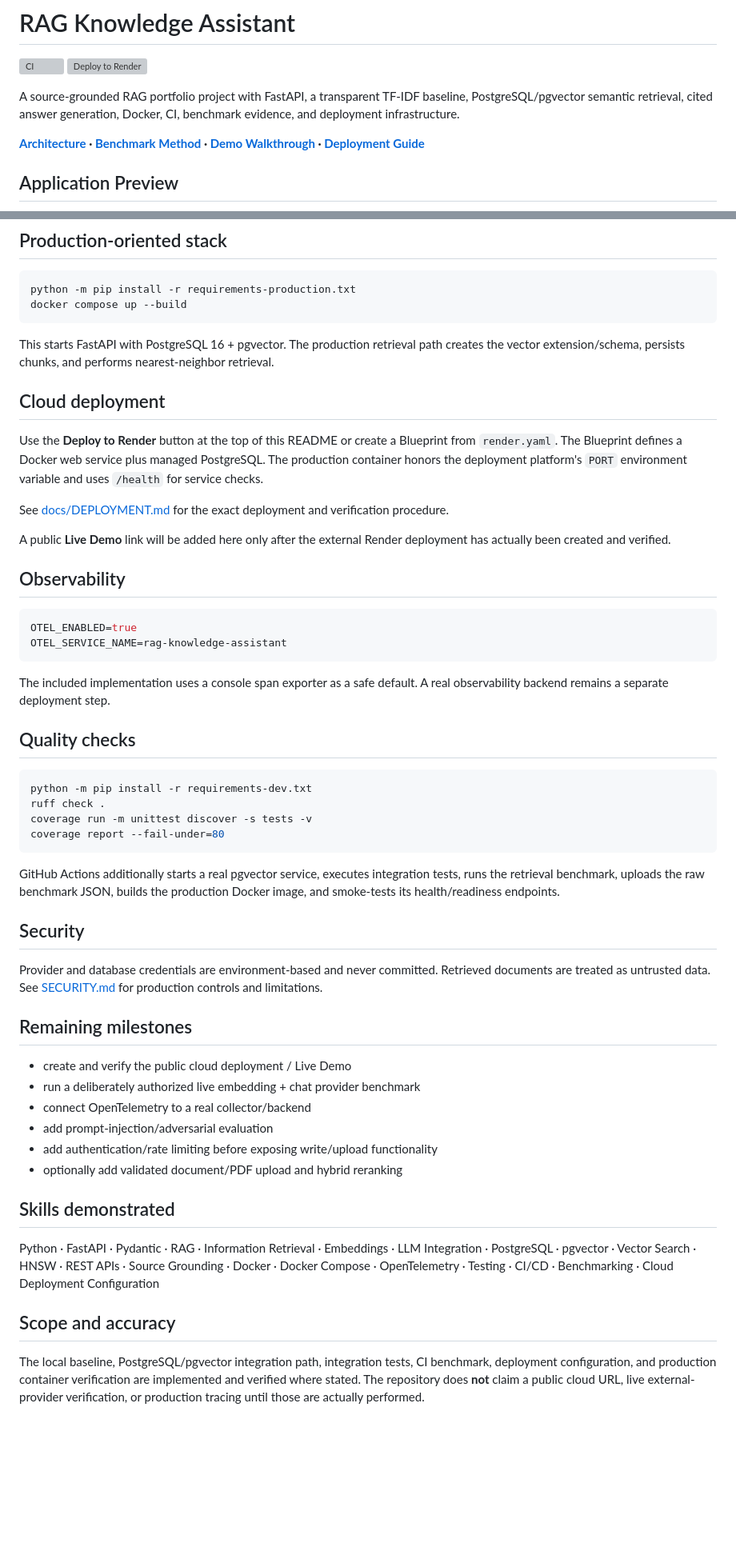
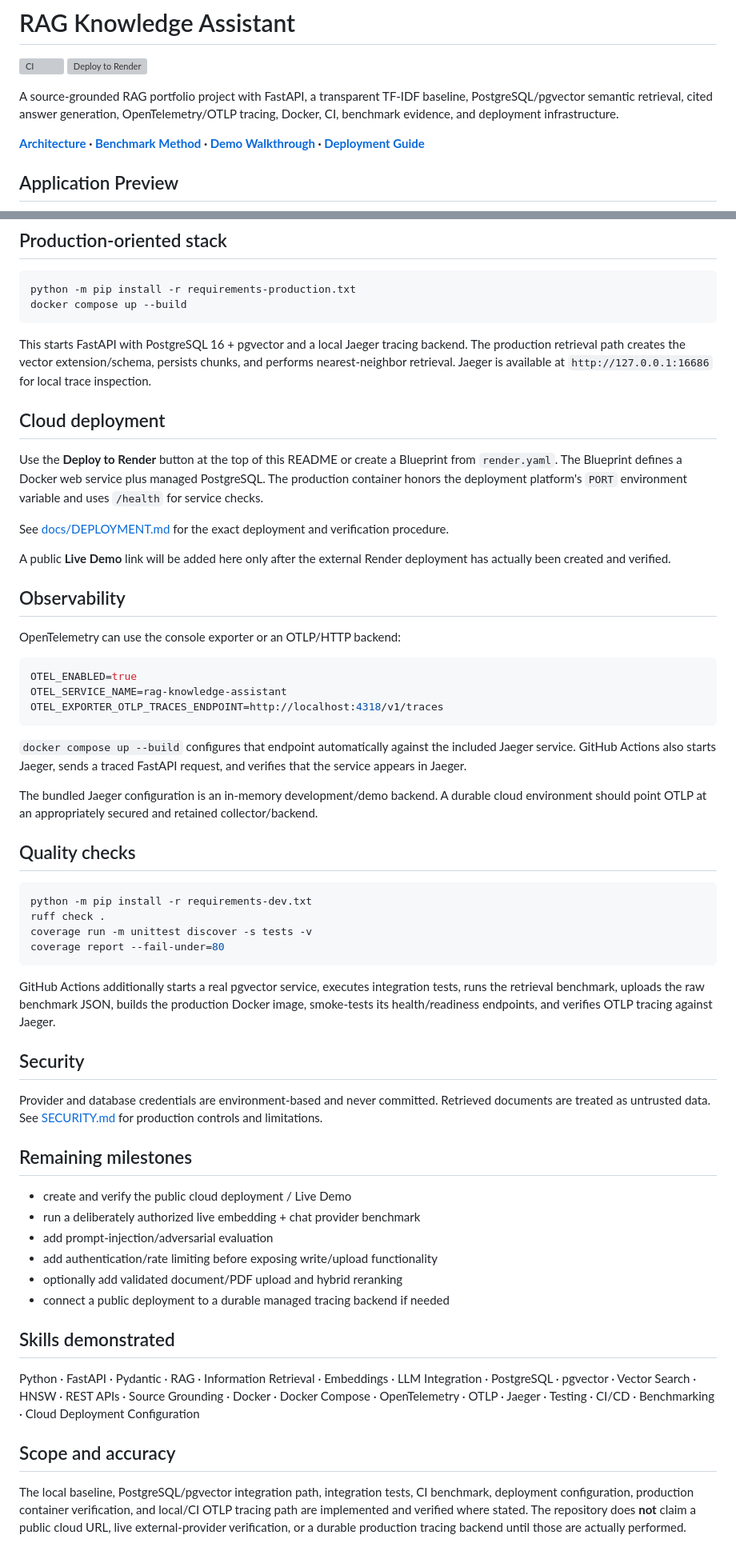
Before and after one commit to mirrazaabbas/rag-knowledge-assistant, a Markdown page: README.md, 2 parts joined by grey strips. Shown at 80% size. GitHub-like rendering; blank space fills up the shorter version; grey boxes are pictures that could not be loaded.

Commit message:
Document verified OTLP observability path

````diff
--- a/README.md
+++ b/README.md
@@ -3,7 +3,7 @@
 [![CI](https://github.com/mirrazaabbas/rag-knowledge-assistant/actions/workflows/ci.yml/badge.svg)](https://github.com/mirrazaabbas/rag-knowledge-assistant/actions/workflows/ci.yml)
 [![Deploy to Render](https://render.com/images/deploy-to-render-button.svg)](https://render.com/deploy?repo=https://github.com/mirrazaabbas/rag-knowledge-assistant)
 
-A source-grounded RAG portfolio project with FastAPI, a transparent TF-IDF baseline, PostgreSQL/pgvector semantic retrieval, cited answer generation, Docker, CI, benchmark evidence, and deployment infrastructure.
+A source-grounded RAG portfolio project with FastAPI, a transparent TF-IDF baseline, PostgreSQL/pgvector semantic retrieval, cited answer generation, OpenTelemetry/OTLP tracing, Docker, CI, benchmark evidence, and deployment infrastructure.
 
 **[Architecture](docs/images/rag-architecture.svg) · [Benchmark Method](docs/BENCHMARKING.md) · [Demo Walkthrough](docs/PORTFOLIO_DEMO.md) · [Deployment Guide](docs/DEPLOYMENT.md)**
 
@@ -91,7 +93,7 @@ python -m pip install -r requirements-production.txt
 docker compose up --build
 ```
 
-This starts FastAPI with PostgreSQL 16 + pgvector. The production retrieval path creates the vector extension/schema, persists chunks, and performs nearest-neighbor retrieval.
+This starts FastAPI with PostgreSQL 16 + pgvector and a local Jaeger tracing backend. The production retrieval path creates the vector extension/schema, persists chunks, and performs nearest-neighbor retrieval. Jaeger is available at `http://127.0.0.1:16686` for local trace inspection.
 
 ## Cloud deployment
 
@@ -103,12 +105,17 @@ A public **Live Demo** link will be added here only after the external Render de
 
 ## Observability
 
+OpenTelemetry can use the console exporter or an OTLP/HTTP backend:
+
 ```bash
 OTEL_ENABLED=true
 OTEL_SERVICE_NAME=rag-knowledge-assistant
+OTEL_EXPORTER_OTLP_TRACES_ENDPOINT=http://localhost:4318/v1/traces
 ```
 
-The included implementation uses a console span exporter as a safe default. A real observability backend remains a separate deployment step.
+`docker compose up --build` configures that endpoint automatically against the included Jaeger service. GitHub Actions also starts Jaeger, sends a traced FastAPI request, and verifies that the service appears in Jaeger.
+
+The bundled Jaeger configuration is an in-memory development/demo backend. A durable cloud environment should point OTLP at an appropriately secured and retained collector/backend.
 
 ## Quality checks
 
@@ -119,7 +126,7 @@ coverage run -m unittest discover -s tests -v
 coverage report --fail-under=80
 ```
 
-GitHub Actions additionally starts a real pgvector service, executes integration tests, runs the retrieval benchmark, uploads the raw benchmark JSON, builds the production Docker image, and smoke-tests its health/readiness endpoints.
+GitHub Actions additionally starts a real pgvector service, executes integration tests, runs the retrieval benchmark, uploads the raw benchmark JSON, builds the production Docker image, smoke-tests its health/readiness endpoints, and verifies OTLP tracing against Jaeger.
 
 ## Security
 
@@ -129,15 +136,15 @@ Provider and database credentials are environment-based and never committed. Ret
 
 - create and verify the public cloud deployment / Live Demo
 - run a deliberately authorized live embedding + chat provider benchmark
-- connect OpenTelemetry to a real collector/backend
 - add prompt-injection/adversarial evaluation
 - add authentication/rate limiting before exposing write/upload functionality
 - optionally add validated document/PDF upload and hybrid reranking
+- connect a public deployment to a durable managed tracing backend if needed
 
 ## Skills demonstrated
 
-Python · FastAPI · Pydantic · RAG · Information Retrieval · Embeddings · LLM Integration · PostgreSQL · pgvector · Vector Search · HNSW · REST APIs · Source Grounding · Docker · Docker Compose · OpenTelemetry · Testing · CI/CD · Benchmarking · Cloud Deployment Configuration
+Python · FastAPI · Pydantic · RAG · Information Retrieval · Embeddings · LLM Integration · PostgreSQL · pgvector · Vector Search · HNSW · REST APIs · Source Grounding · Docker · Docker Compose · OpenTelemetry · OTLP · Jaeger · Testing · CI/CD · Benchmarking · Cloud Deployment Configuration
 
 ## Scope and accuracy
 
-The local baseline, PostgreSQL/pgvector integration path, integration tests, CI benchmark, deployment configuration, and production container verification are implemented and verified where stated. The repository does **not** claim a public cloud URL, live external-provider verification, or production tracing until those are actually performed.
+The local baseline, PostgreSQL/pgvector integration path, integration tests, CI benchmark, deployment configuration, production container verification, and local/CI OTLP tracing path are implemented and verified where stated. The repository does **not** claim a public cloud URL, live external-provider verification, or a durable production tracing backend until those are actually performed.
````
Also changed, not shown: other parts of README.md (+5 -3 lines).
